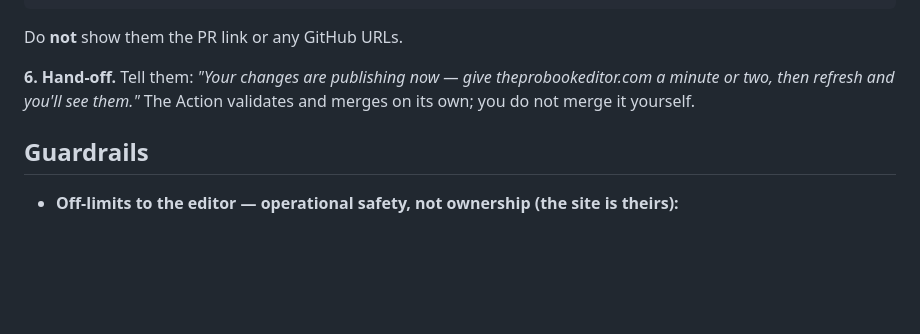
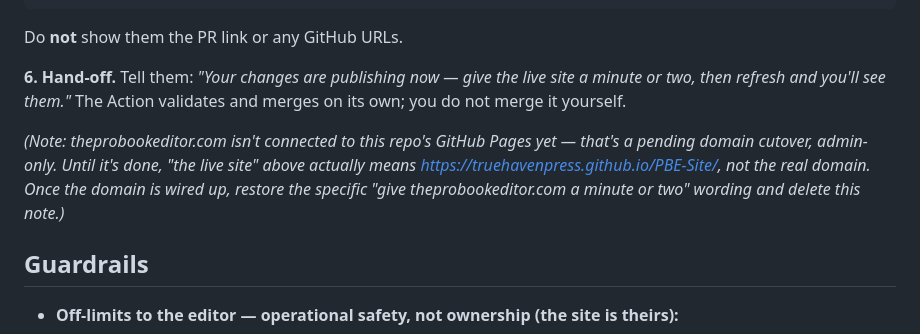
Before and after one commit to TrueHavenPress/PBE-Site, a Markdown page: claude.md, the part around the change. Drawn GitHub-style; blank space fills up the shorter version.

Commit message:
Soften hand-off wording until theprobookeditor.com is cut over
Domain isn't wired to GitHub Pages yet, so the old wording would
promise a live-site refresh at a domain that isn't connected.

```diff
--- a/claude.md
+++ b/claude.md
@@ -71,9 +71,15 @@ gh pr create --base main --title "<their note>" --body "<their note>"
 
 Do **not** show them the PR link or any GitHub URLs.
 
-**6. Hand-off.** Tell them: *"Your changes are publishing now — give theprobookeditor.com
-a minute or two, then refresh and you'll see them."* The Action validates and
-merges on its own; you do not merge it yourself.
+**6. Hand-off.** Tell them: *"Your changes are publishing now — give the live
+site a minute or two, then refresh and you'll see them."* The Action validates
+and merges on its own; you do not merge it yourself.
+
+*(Note: theprobookeditor.com isn't connected to this repo's GitHub Pages yet —
+that's a pending domain cutover, admin-only. Until it's done, "the live site"
+above actually means https://truehavenpress.github.io/PBE-Site/, not the real
+domain. Once the domain is wired up, restore the specific
+"give theprobookeditor.com a minute or two" wording and delete this note.)*
 
 ## Guardrails
 
```
